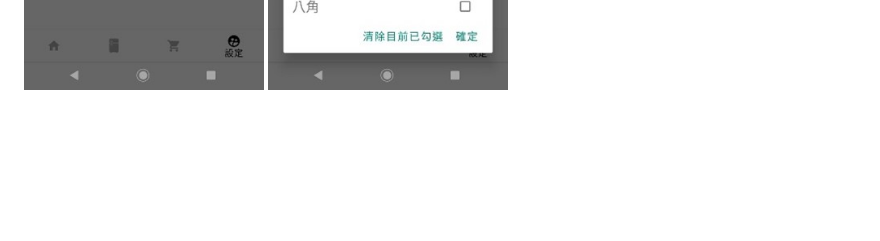
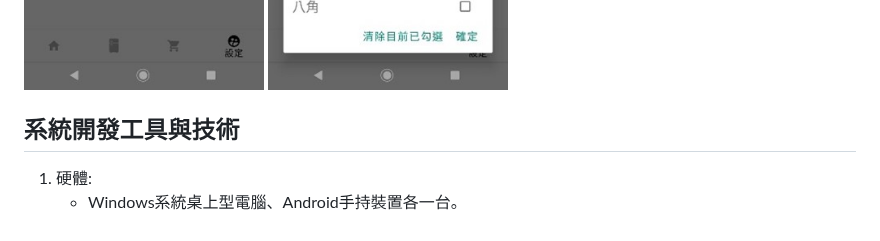
Before and after one commit to Elvis-Ma/The_Ingredients, a Markdown page: README.md, the part around the change. Drawn GitHub-style; blank space fills up the shorter version.

```diff
--- a/README.md
+++ b/README.md
@@ -97,3 +97,8 @@
 
 ![](./md內放置的圖片/吃葷吃素.jpg)
 ![](./md內放置的圖片/選擇食材.jpg)
+
+## 系統開發工具與技術
+
+1.	硬體:
+    * Windows系統桌上型電腦、Android手持裝置各一台。
```
